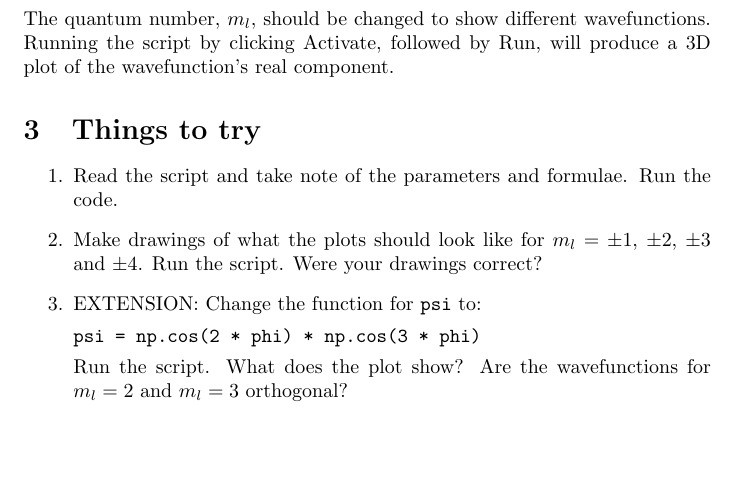
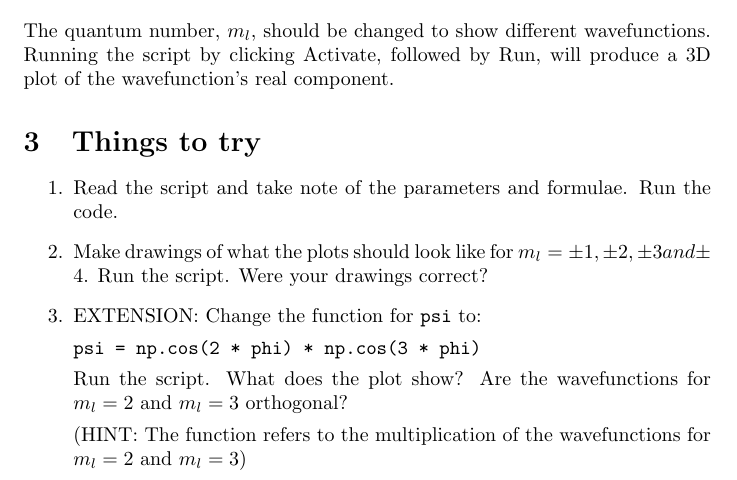
Before and after one commit to m-rivera/chemistry_examples, a LaTeX document (particle_on_a_ring/particle_on_a_ring.tex): part of the page, cut so that both start at the same text, the shorter picture padded with empty space. Compiled offline with pdfLaTeX.

Commit message:
Added hint for the extension

```diff
--- a/particle_on_a_ring/particle_on_a_ring.tex
+++ b/particle_on_a_ring/particle_on_a_ring.tex
@@ -12,8 +12,10 @@ The quantum number, $m_l$, should be changed to show different wavefunctions. Ru
 \section{Things to try}
 \begin{enumerate}
 \item Read the script and take note of the parameters and formulae. Run the code.
-\item Make drawings of what the plots should look like for $m_l=\pm 1$, $\pm 2$, $\pm 3$ and $\pm 4$. Run the script. Were your drawings correct?
+\item Make drawings of what the plots should look like for $m_l=\pm 1, \pm 2, \pm 3 and \pm 4$. Run the script. Were your drawings correct?
 \item EXTENSION: Change the function for \texttt{psi} to: \par\texttt{psi = np.cos(2 * phi) * np.cos(3 * phi)}\par Run the script. What does the plot show? Are the wavefunctions for $m_l = 2$ and $m_l = 3$ orthogonal?
+
+(HINT: The function refers to the multiplication of the wavefunctions for $m_l = 2$ and $m_l = 3$)
 \end{enumerate}
 
 \end{document}
```
